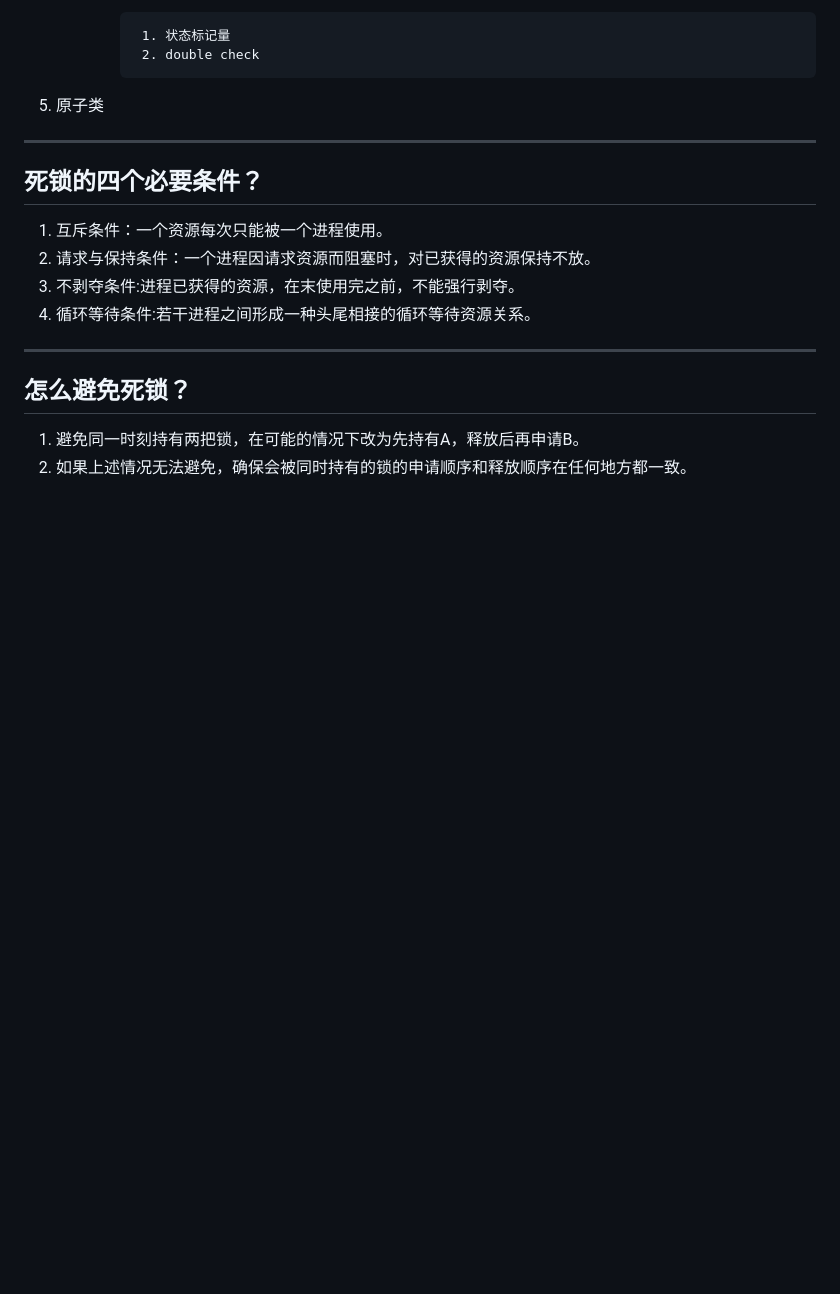
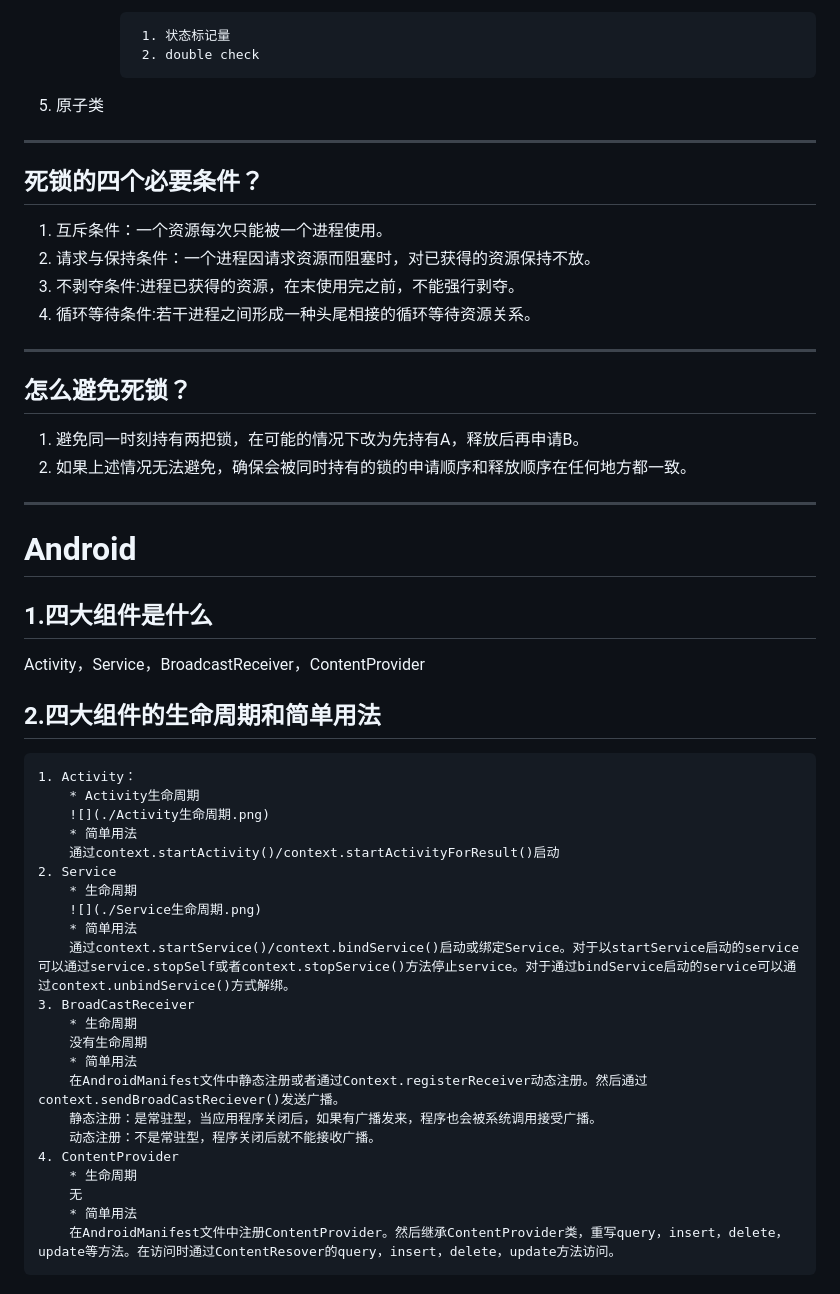
Before and after one commit to initLiu/AndroidRecord, a Markdown page: 面试/mianshi.md, the part around the change printed below. Rendered like a GitHub page; blank space fills up the shorter version.

```diff
--- a/面试/mianshi.md
+++ b/面试/mianshi.md
@@ -779,3 +779,32 @@ lock和lockInterruptibly，如果两个线程分别执行这两个方法，但
 ## 怎么避免死锁？
 1. 避免同一时刻持有两把锁，在可能的情况下改为先持有A，释放后再申请B。
 2. 如果上述情况无法避免，确保会被同时持有的锁的申请顺序和释放顺序在任何地方都一致。
+***
+
+# Android
+## 1.四大组件是什么
+Activity，Service，BroadcastReceiver，ContentProvider
+## 2.四大组件的生命周期和简单用法
+	1. Activity：
+		* Activity生命周期
+		![](./Activity生命周期.png)
+		* 简单用法
+		通过context.startActivity()/context.startActivityForResult()启动
+	2. Service
+		* 生命周期
+		![](./Service生命周期.png)
+		* 简单用法
+		通过context.startService()/context.bindService()启动或绑定Service。对于以startService启动的service可以通过service.stopSelf或者context.stopService()方法停止service。对于通过bindService启动的service可以通过context.unbindService()方式解绑。
+	3. BroadCastReceiver
+		* 生命周期
+		没有生命周期
+		* 简单用法
+		在AndroidManifest文件中静态注册或者通过Context.registerReceiver动态注册。然后通过context.sendBroadCastReciever()发送广播。
+		静态注册：是常驻型，当应用程序关闭后，如果有广播发来，程序也会被系统调用接受广播。
+		动态注册：不是常驻型，程序关闭后就不能接收广播。
+	4. ContentProvider
+		* 生命周期
+		无
+		* 简单用法
+		在AndroidManifest文件中注册ContentProvider。然后继承ContentProvider类，重写query，insert，delete，update等方法。在访问时通过ContentResover的query，insert，delete，update方法访问。
+
```
Also changed, not shown: other parts of 面试/mianshi.md (+37 -0 lines), 面试/Activity和Fragment生命周期区别.png (added), 面试/Activity生命周期.png (added), 面试/Service生命周期.png (added).
